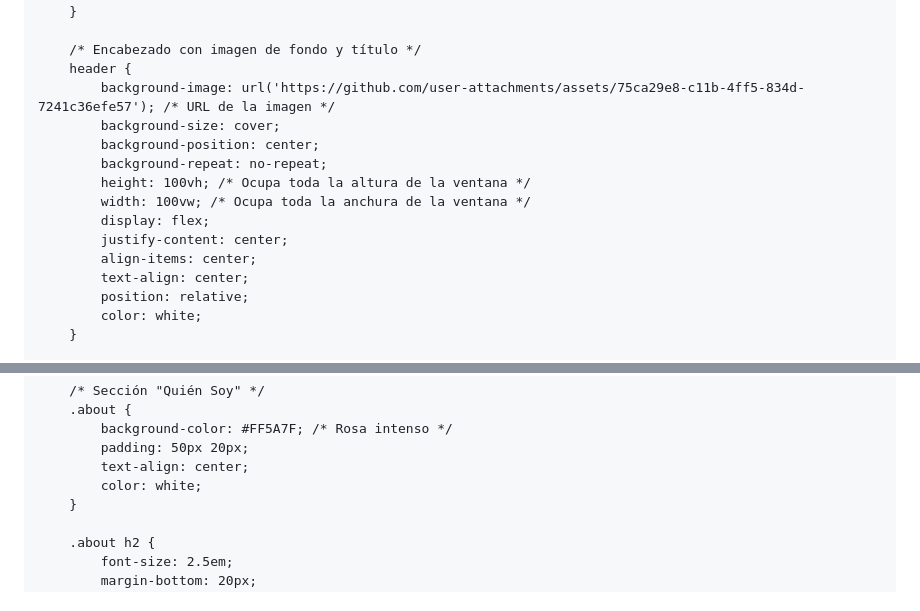
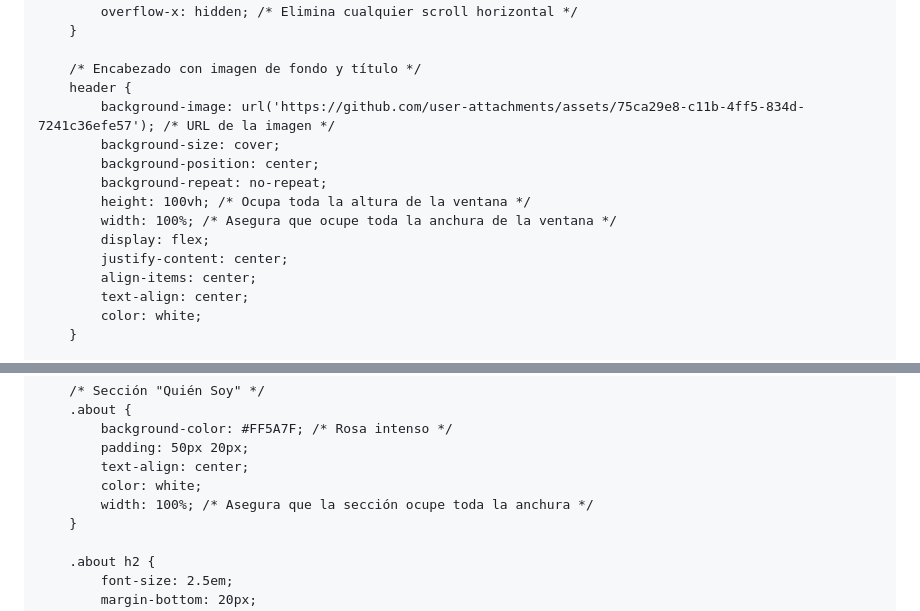
Before and after one commit to FatimaHurt/RunGirl, a Markdown page: README.md, 2 parts joined by grey strips. Rendered like a GitHub page.

Commit message:
version 5

```diff
--- a/README.md
+++ b/README.md
@@ -10,13 +10,15 @@
         html, body {
             margin: 0;
             padding: 0;
-            height: 100%; /* Asegura que ocupe toda la altura de la pantalla */
+            height: 100%;
+            width: 100%; /* Asegura que ocupe toda la anchura de la pantalla */
         }
 
         body {
             font-family: 'Anton', sans-serif; /* Fuente divertida */
             color: white;
             background-color: #FF89BB; /* Fondo general */
+            overflow-x: hidden; /* Elimina cualquier scroll horizontal */
         }
 
         /* Encabezado con imagen de fondo y título */
@@ -26,12 +28,11 @@
             background-position: center;
             background-repeat: no-repeat;
             height: 100vh; /* Ocupa toda la altura de la ventana */
-            width: 100vw; /* Ocupa toda la anchura de la ventana */
+            width: 100%; /* Asegura que ocupe toda la anchura de la ventana */
             display: flex;
             justify-content: center;
             align-items: center;
             text-align: center;
-            position: relative;
             color: white;
         }
 
@@ -80,6 +81,7 @@
             padding: 50px 20px;
             text-align: center;
             color: white;
+            width: 100%; /* Asegura que la sección ocupe toda la anchura */
         }
 
         .about h2 {
```
